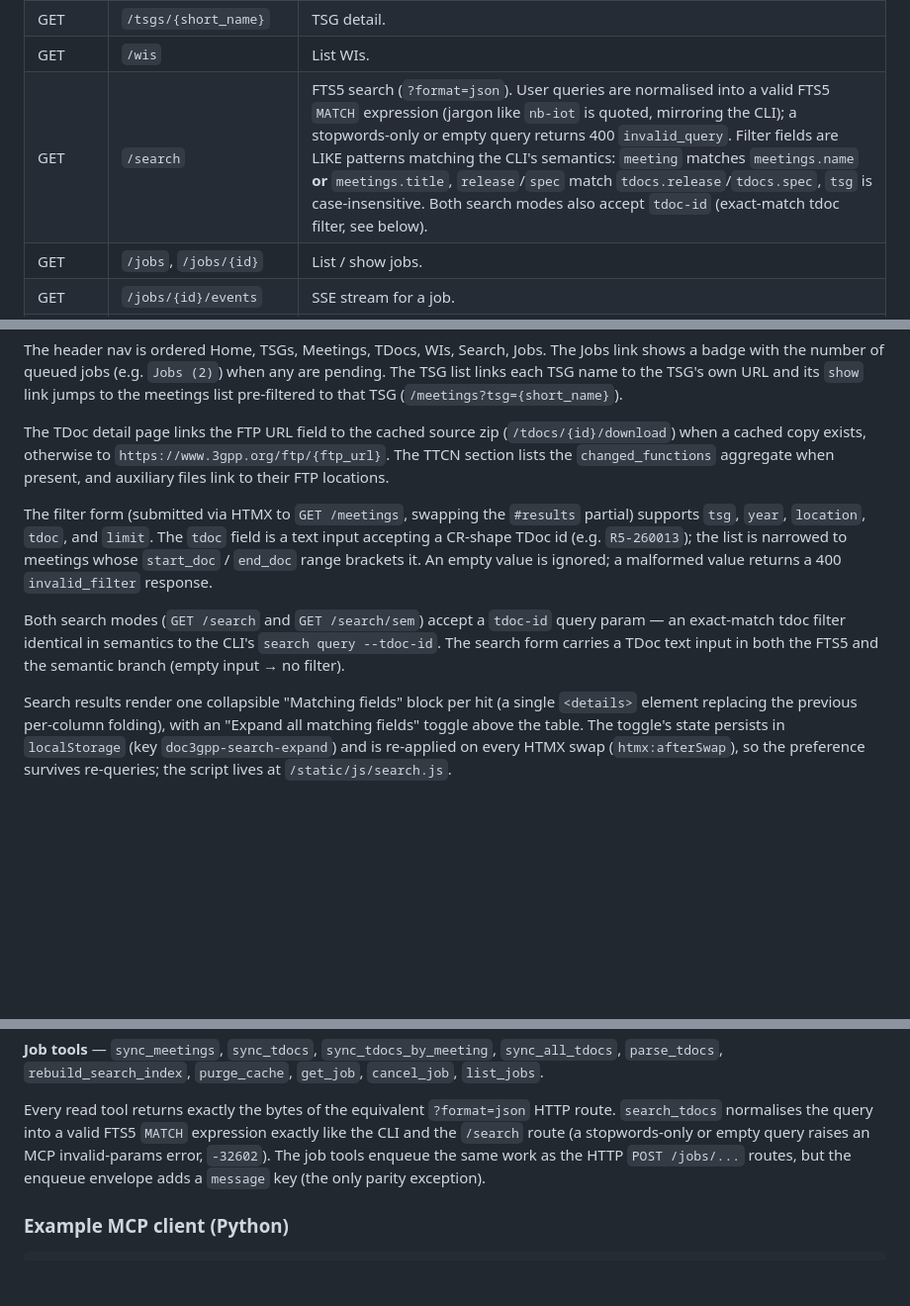
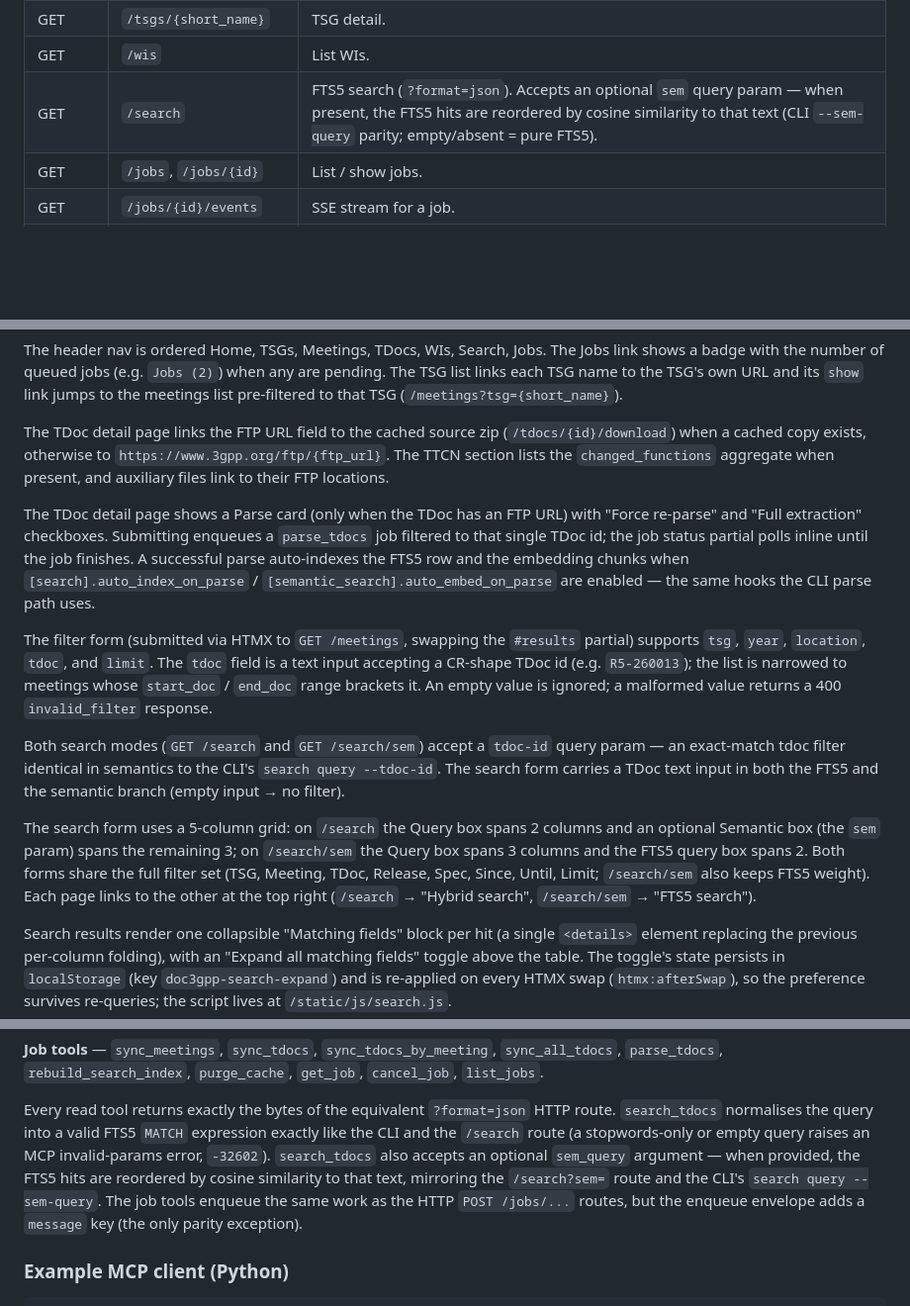
Before and after one commit to jerrywang121/doc3gpp, a Markdown page: docs/web-server.md, 3 parts joined by grey strips. Shown at 99% size. GitHub-like rendering; blank space fills up the shorter version.

Commit message:
docs: web parse button, shared embedder, search page updates

```diff
--- a/docs/web-server.md
+++ b/docs/web-server.md
@@ -165,7 +165,7 @@ the target is missing or not `X-Doc3gpp-Managed` by doc3gpp.
 | GET | `/tsgs` | List TSGs. |
 | GET | `/tsgs/{short_name}` | TSG detail. |
 | GET | `/wis` | List WIs. |
-| GET | `/search` | FTS5 search (`?format=json`). User queries are normalised into a valid FTS5 `MATCH` expression (jargon like `nb-iot` is quoted, mirroring the CLI); a stopwords-only or empty query returns 400 `invalid_query`. Filter fields are LIKE patterns matching the CLI's semantics: `meeting` matches `meetings.name` **or** `meetings.title`, `release`/`spec` match `tdocs.release`/`tdocs.spec`, `tsg` is case-insensitive. Both search modes also accept `tdoc-id` (exact-match tdoc filter, see below). |
+| GET | `/search` | FTS5 search (`?format=json`). Accepts an optional `sem` query param — when present, the FTS5 hits are reordered by cosine similarity to that text (CLI `--sem-query` parity; empty/absent = pure FTS5). |
 | GET | `/jobs`, `/jobs/{id}` | List / show jobs. |
 | GET | `/jobs/{id}/events` | SSE stream for a job. |
 | POST | `/jobs/sync/meetings` | Enqueue `sync_meetings`. |
@@ -203,6 +203,14 @@ The TDoc detail page links the FTP URL field to the cached source zip
 `changed_functions` aggregate when present, and auxiliary files link to
 their FTP locations.
 
+The TDoc detail page shows a Parse card (only when the TDoc has an FTP
+URL) with "Force re-parse" and "Full extraction" checkboxes. Submitting
+enqueues a `parse_tdocs` job filtered to that single TDoc id; the job
+status partial polls inline until the job finishes. A successful parse
+auto-indexes the FTS5 row and the embedding chunks when
+`[search].auto_index_on_parse` / `[semantic_search].auto_embed_on_parse`
+are enabled — the same hooks the CLI parse path uses.
+
 The filter form (submitted via HTMX to `GET /meetings`, swapping the
 `#results` partial) supports `tsg`, `year`, `location`, `tdoc`, and
 `limit`. The `tdoc` field is a text input accepting a CR-shape TDoc id
@@ -215,6 +223,14 @@ Both search modes (`GET /search` and `GET /search/sem`) accept a
 semantics to the CLI's `search query --tdoc-id`. The search form
 carries a TDoc text input in both the FTS5 and the semantic branch
 (empty input → no filter).
+
+The search form uses a 5-column grid: on `/search` the Query box spans
+2 columns and an optional Semantic box (the `sem` param) spans the
+remaining 3; on `/search/sem` the Query box spans 3 columns and the
+FTS5 query box spans 2. Both forms share the full filter set (TSG,
+Meeting, TDoc, Release, Spec, Since, Until, Limit; `/search/sem` also
+keeps FTS5 weight). Each page links to the other at the top right
+(`/search` → "Hybrid search", `/search/sem` → "FTS5 search").
 
 Search results render one collapsible "Matching fields" block per hit
 (a single `<details>` element replacing the previous per-column
@@ -282,7 +298,10 @@ Every read tool returns exactly the bytes of the equivalent
 `?format=json` HTTP route. `search_tdocs` normalises the query into a
 valid FTS5 `MATCH` expression exactly like the CLI and the `/search`
 route (a stopwords-only or empty query raises an MCP invalid-params
-error, `-32602`). The job tools enqueue the same work as the
+error, `-32602`). `search_tdocs` also accepts an optional `sem_query` argument — when
+provided, the FTS5 hits are reordered by cosine similarity to that
+text, mirroring the `/search?sem=` route and the CLI's
+`search query --sem-query`. The job tools enqueue the same work as the
 HTTP `POST /jobs/...` routes, but the enqueue envelope adds a `message`
 key (the only parity exception).
 
```
Also changed, not shown: AGENTS.md (+1 -1 lines).
